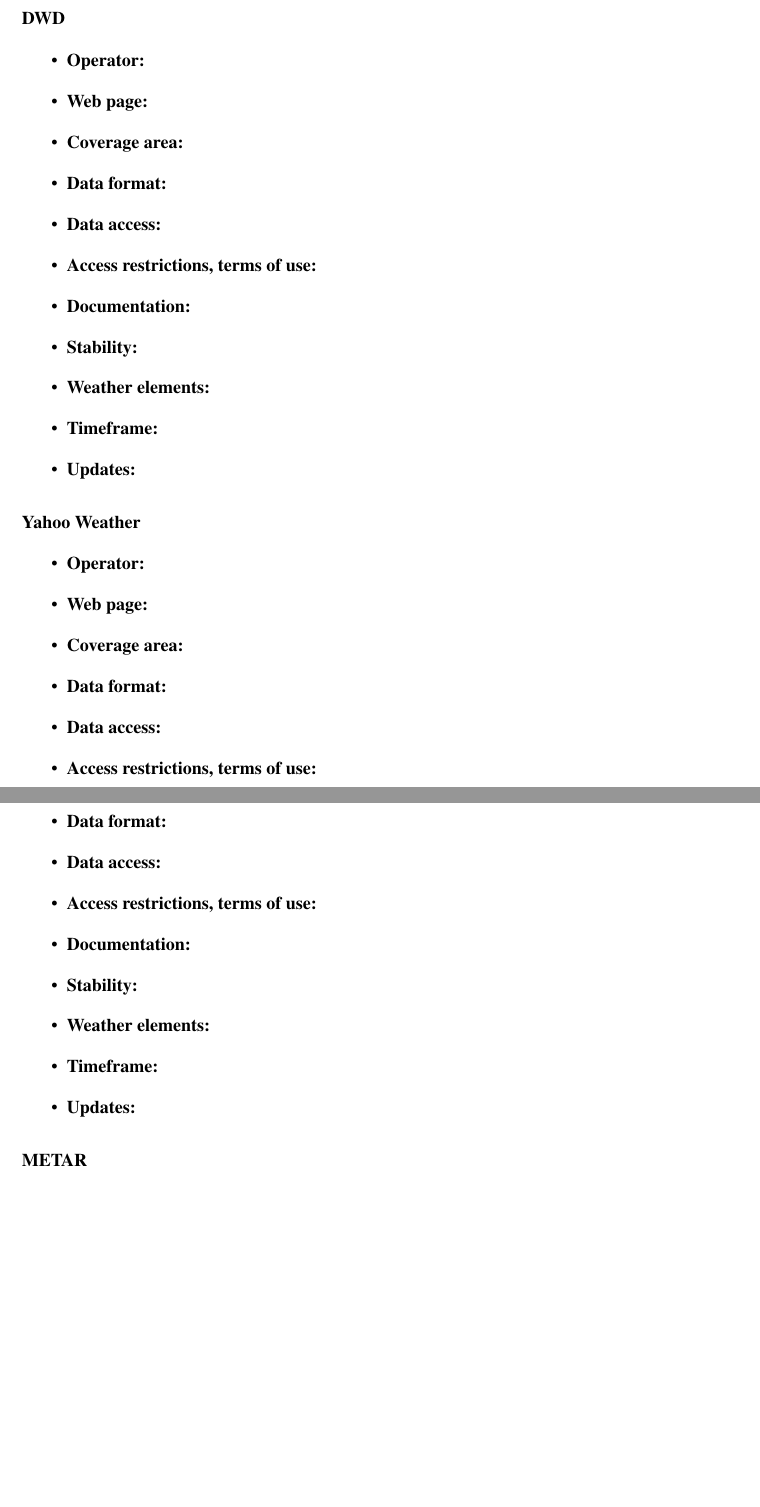
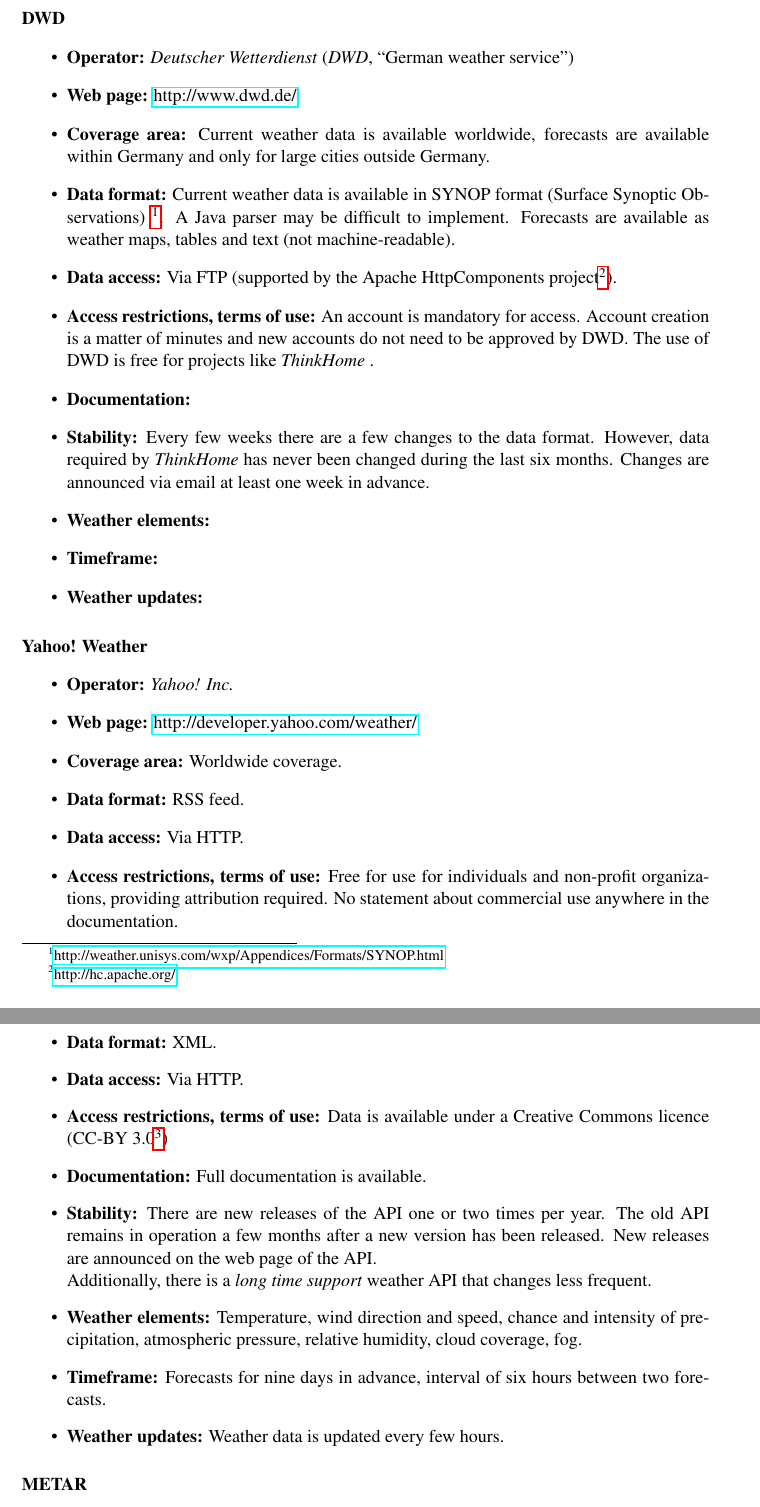
Before and after one commit to paulchen/master-thesis, a LaTeX thesis (diplomarbeit/thesis.tex, which reads diplomarbeit/chapters/weather_data.tex): two parts of pages 20 and 22 of 61, joined at a grey line, cut so that both start at the same text, the shorter picture padded with empty space. Compiled offline with pdfLaTeX.

Commit message:
ongoing work in chapter 3

```diff
--- a/diplomarbeit/chapters/weather_data.tex
+++ b/diplomarbeit/chapters/weather_data.tex
@@ -83,26 +83,30 @@
 \paragraph{DWD}
 
 \begin{itemize}
-  \item \textbf{Operator:}
-  \item \textbf{Web page:}
-  \item \textbf{Coverage area:}
-  \item \textbf{Data format:}
-  \item \textbf{Data access:}
-  \item \textbf{Access restrictions, terms of use:}
-  \item \textbf{Documentation:}
-  \item \textbf{Stability:}
-  \item \textbf{Weather elements:}
-  \item \textbf{Timeframe:}
-  \item \textbf{Updates:}
+  \item \textbf{Operator:} \emph{Deutscher Wetterdienst} (\emph{DWD}, ``German weather service'')
+  \item \textbf{Web page:} \href{http://www.dwd.de/}{http://www.dwd.de/}
+  \item \textbf{Coverage area:} Current weather data is available worldwide, forecasts are available within Germany and only for large cities outside Germany.
+  \item \textbf{Data format:} Current weather data is available in SYNOP format (Surface Synoptic Observations) \footnote{\href{http://weather.unisys.com/wxp/Appendices/Formats/SYNOP.html}{http://weather.unisys.com/wxp/Appendices/Formats/SYNOP.html}}. A Java parser may be difficult to implement. Forecasts are available as weather maps, tables and text (not machine-readable).
+  \item \textbf{Data access:} Via FTP (supported by the Apache HttpComponents project\footnote{\href{http://hc.apache.org/}{http://hc.apache.org/}}).
+  \item \textbf{Access restrictions, terms of use:} An account is mandatory for access. Account creation is a matter of minutes and new accounts do not need to be approved by DWD. The use of DWD is free for projects like \thinkhome. % TODO inspect terms of use more detailled
+  \item \textbf{Documentation:} % TODO
+  \item \textbf{Stability:} Every few weeks there are a few changes to the data format. However, data required by \thinkhome has never been changed during the last six months. Changes are announced via email at least one week in advance.
+  \item \textbf{Weather elements:} % TODO
+  \item \textbf{Timeframe:} % TODO
+  \item \textbf{Weather updates:} % TODO
 \end{itemize}
 
-\paragraph{Yahoo Weather}
+\paragraph{Yahoo! Weather}
 
 \begin{itemize}
-  \item \textbf{Operator:}
-  \item \textbf{Web page:}
-  \item \textbf{Coverage area:}
-  \item \textbf{Data format:}
-  \item \textbf{Data access:}
-  \item \textbf{Access restrictions, terms of use:}
-  \item \textbf{Documentation:}
+  \item \textbf{Operator:} \emph{Yahoo! Inc.}
+  \item \textbf{Web page:} \href{http://developer.yahoo.com/weather/}{http://developer.yahoo.com/weather/}
+  \item \textbf{Coverage area:} Worldwide coverage.
+  \item \textbf{Data format:} RSS feed.
+  \item \textbf{Data access:} Via HTTP.
+  \item \textbf{Access restrictions, terms of use:} Free for use for individuals and non-profit organizations, providing attribution required. No statement about commercial use anywhere in the documentation.
+  \item \textbf{Documentation:} Full documentation is available.
+  \item \textbf{Stability:} % TODO
+  \item \textbf{Weather elements:} % TODO
+  \item \textbf{Timeframe:} % TODO
+  \item \textbf{Weather updates:} % TODO
@@ -153,8 +149,0 @@
-  \item \textbf{Data format:}
-  \item \textbf{Data access:}
-  \item \textbf{Access restrictions, terms of use:}
-  \item \textbf{Documentation:}
-  \item \textbf{Stability:}
-  \item \textbf{Weather elements:}
-  \item \textbf{Timeframe:}
-  \item \textbf{Updates:}
@@ -161,3 +153,12 @@
+  \item \textbf{Data format:} XML.
+  \item \textbf{Data access:} Via HTTP.
+  \item \textbf{Access restrictions, terms of use:} Data is available under a Creative Commons licence (CC-BY 3.0\footnote{\href{http://creativecommons.org/licenses/by/3.0}{http://creativecommons.org/licenses/by/3.0}})
+  \item \textbf{Documentation:} Full documentation is available.
+  \item \textbf{Stability:} There are new releases of the API one or two times per year. The old API remains in operation a few months after a new version has been released. New releases are announced on the web page of the API.\\
+  Additionally, there is a \emph{long time support} weather API that changes less frequent.
+  \item \textbf{Weather elements:} Temperature, wind direction and speed, chance and intensity of precipitation, atmospheric pressure, relative humidity, cloud coverage, fog.
+  \item \textbf{Timeframe:} Forecasts for nine days in advance, interval of six hours between two forecasts.
+  \item \textbf{Weather updates:} Weather data is updated every few hours.
 \end{itemize}
 
 \paragraph{METAR}
```
Also changed, not shown: diplomarbeit/chapters/weather_data.tex (38 more changed lines).
